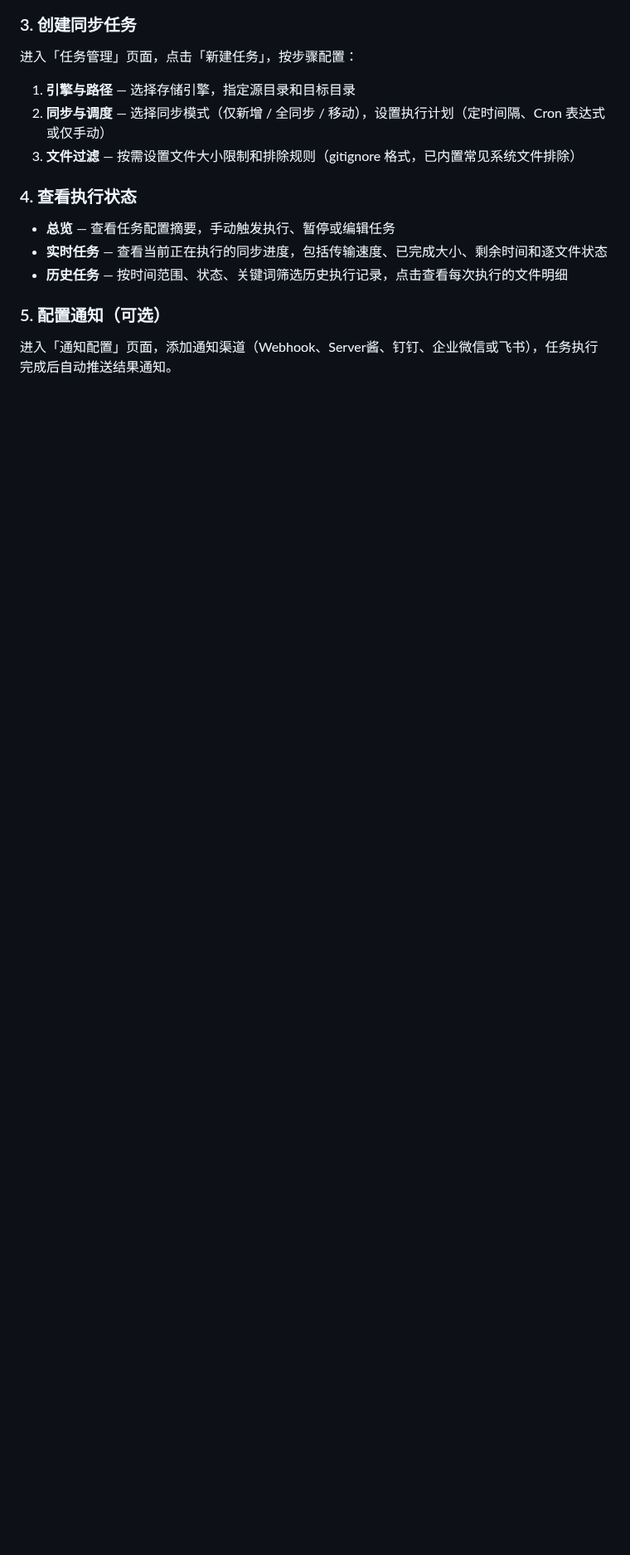
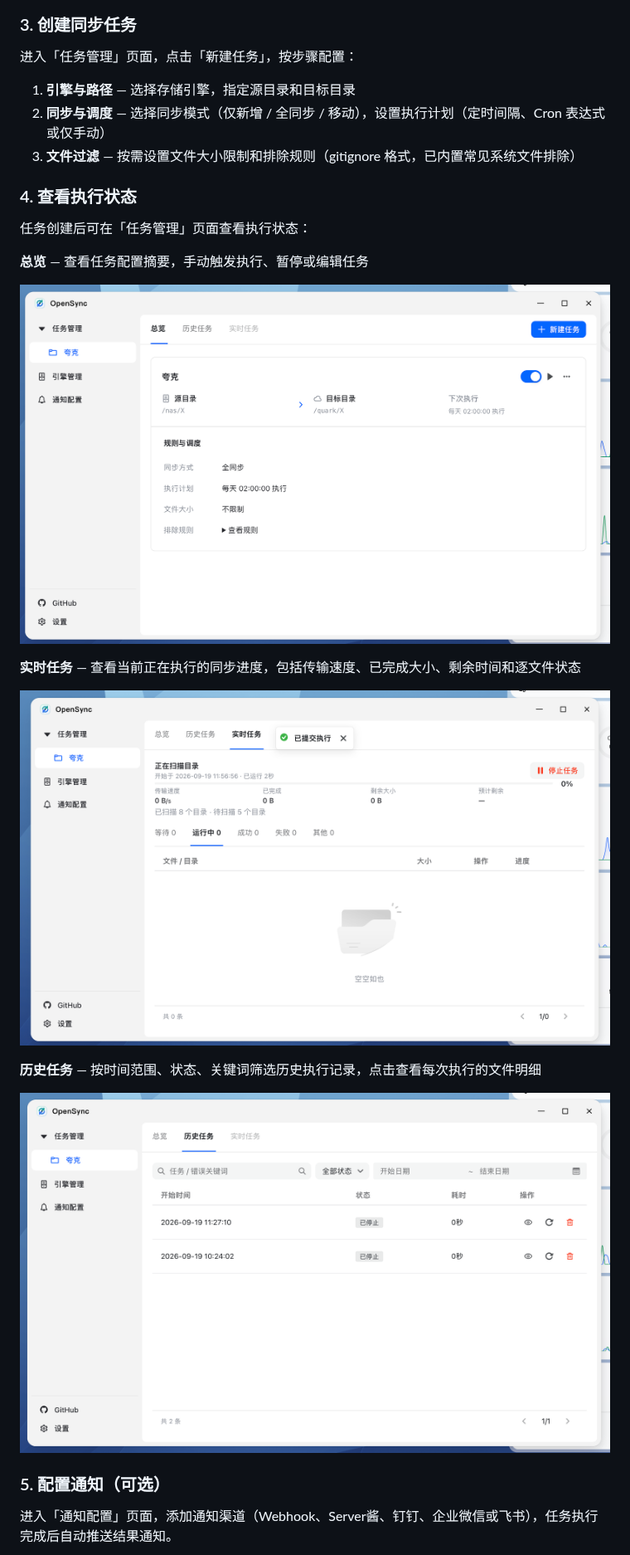
Before and after one commit to chenbin3625/OpenSync-fnOS, a Markdown page: README.md, the part around one of its changes. Shown at 83% size. Drawn GitHub-style; pictures changed too: docs/screenshots/任务管理-历史任务.png (added), docs/screenshots/任务管理-实时任务.png (added), docs/screenshots/任务管理-总览.png (added); blank space fills up the shorter version.

Commit message:
v0.0.5：下拉筛选全展示不滚动、README 补充截图和使用步骤
- 所有下拉筛选项展示全部内容，移除滚动
- README 增加 6 张功能截图，按使用步骤重新组织
- 版本号升至 0.0.5

AI-Coding: true
AI-Tool: TophantAI

```diff
--- a/README.md
+++ b/README.md
@@ -38,9 +40,19 @@
 
 ### 4. 查看执行状态
 
-- **总览** — 查看任务配置摘要，手动触发执行、暂停或编辑任务
-- **实时任务** — 查看当前正在执行的同步进度，包括传输速度、已完成大小、剩余时间和逐文件状态
-- **历史任务** — 按时间范围、状态、关键词筛选历史执行记录，点击查看每次执行的文件明细
+任务创建后可在「任务管理」页面查看执行状态：
+
+**总览** — 查看任务配置摘要，手动触发执行、暂停或编辑任务
+
+![任务管理-总览](docs/screenshots/任务管理-总览.png)
+
+**实时任务** — 查看当前正在执行的同步进度，包括传输速度、已完成大小、剩余时间和逐文件状态
+
+![任务管理-实时任务](docs/screenshots/任务管理-实时任务.png)
+
+**历史任务** — 按时间范围、状态、关键词筛选历史执行记录，点击查看每次执行的文件明细
+
+![任务管理-历史任务](docs/screenshots/任务管理-历史任务.png)
 
 ### 5. 配置通知（可选）
 
```
Also changed, not shown: other parts of README.md (+10 -0 lines), docs/screenshots/引擎管理.png (added), docs/screenshots/设置.png (added), docs/screenshots/通知管理.png (added), 6 other files.
